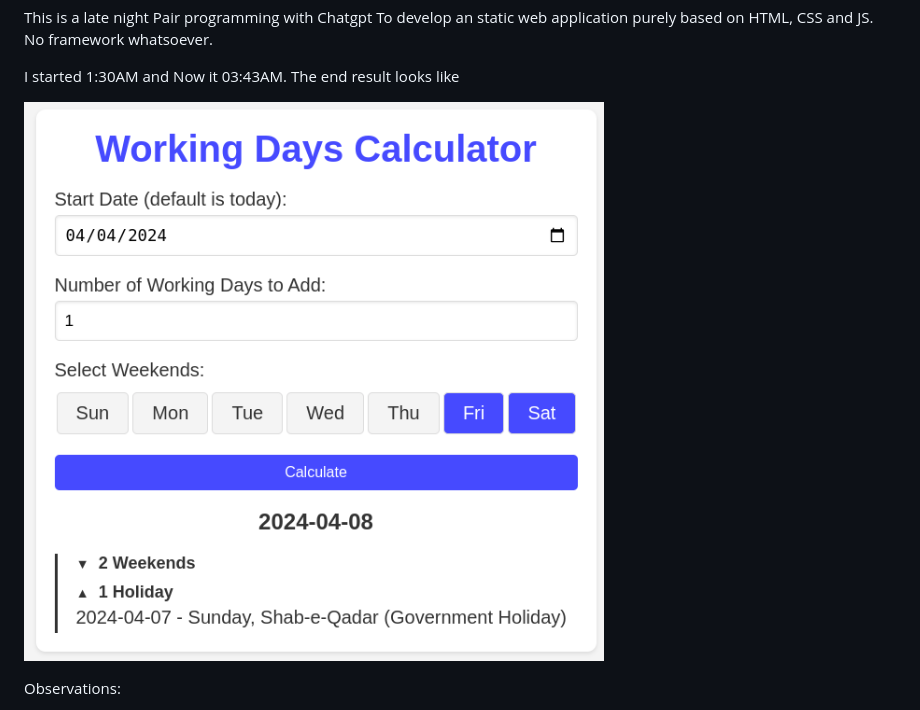
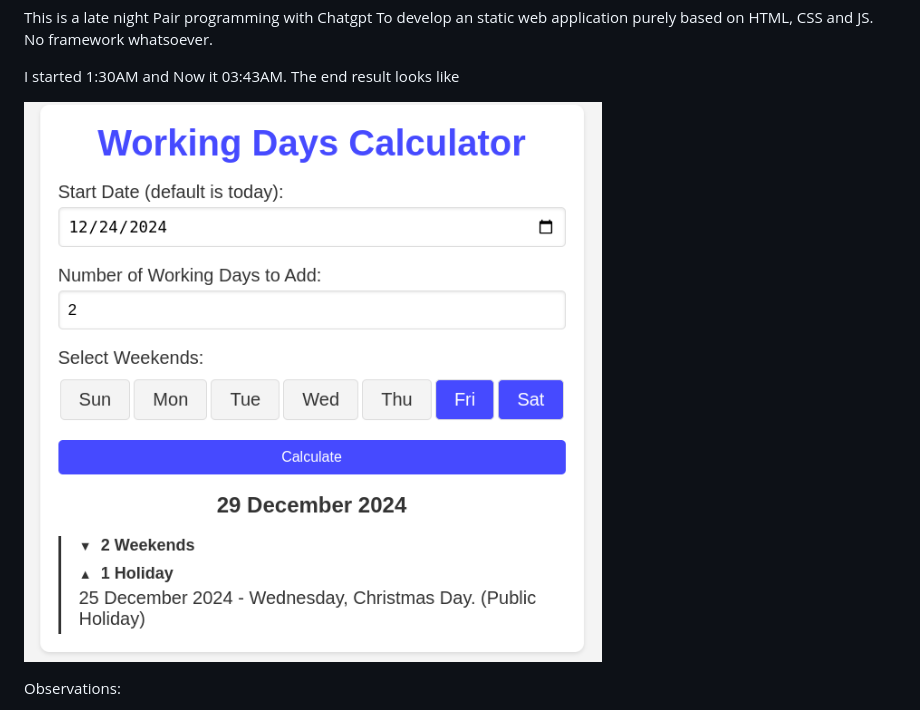
Before and after one commit to kBashar/workingdaysbd, a Markdown page: README.md, the part around the change. Rendered like a GitHub page; pictures changed too: imgs/working days calculator.png (deleted), imgs/working days.png (added).

Commit message:
updated screenshot

```diff
--- a/README.md
+++ b/README.md
@@ -7,7 +7,7 @@ This is a late night Pair programming with Chatgpt To develop an static web appl
 
 I started 1:30AM and Now it 03:43AM. The end result looks like
 
-![Screeshot](/imgs/working%20days%20calculator.png)
+![Screeshot](/imgs/working%20days.png)
 
 Observations:
 1. With clear and incremental instructions, coding with ChatGPT is way faster than I imagined.
```
